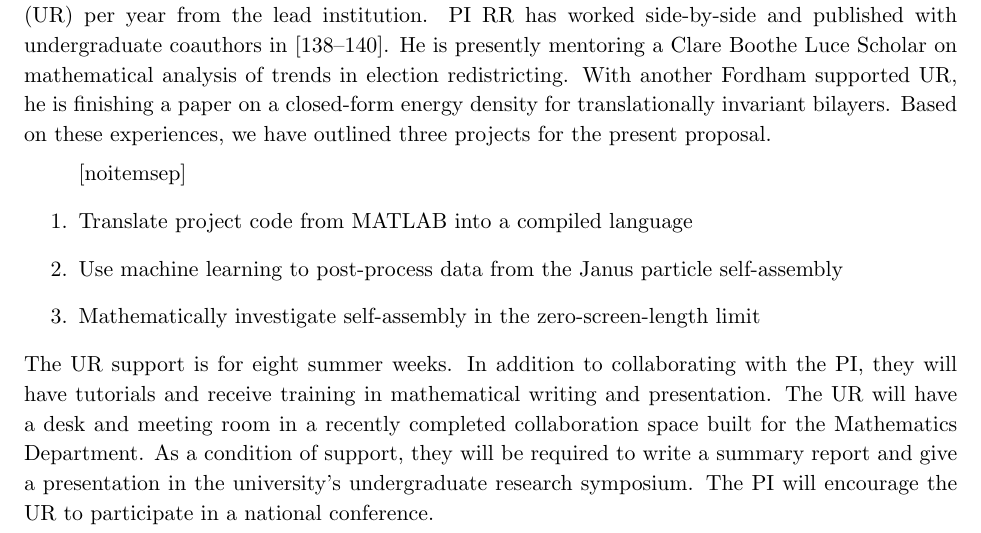
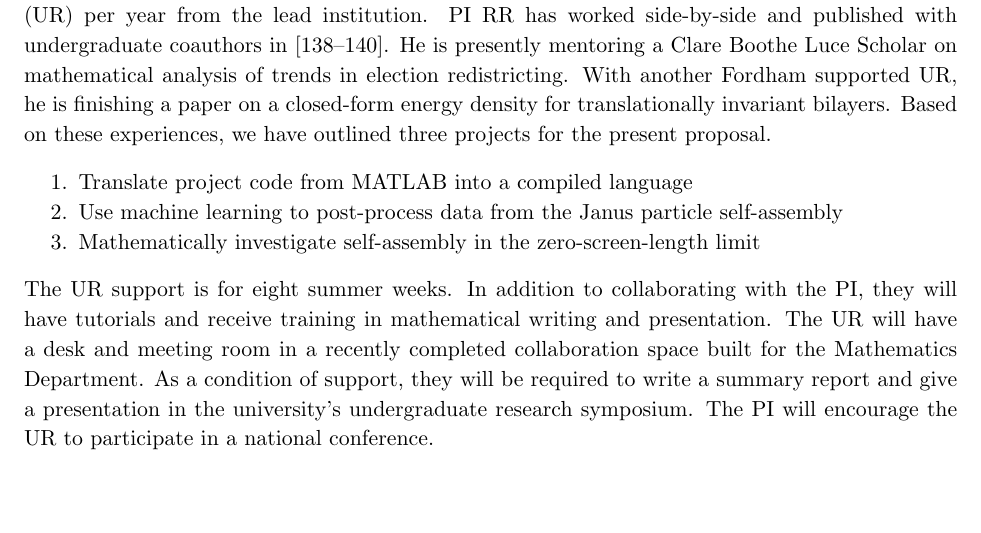
Before and after one commit to quaife/lipid_dynamics, a LaTeX document (NSF2021/Description/description.tex): part of page 3 of 27, cut so that both start at the same text, the shorter picture padded with empty space. Compiled offline with pdfLaTeX.

Commit message:
enumitem

```diff
--- a/NSF2021/Description/description.tex
+++ b/NSF2021/Description/description.tex
@@ -47,7 +47,7 @@
 %  labelsep=period,skip=10pt]{caption}
 
 \usepackage{todonotes}
-\usepackage{pgfplots,tikz,color,soul,array}
+\usepackage{pgfplots,tikz,color,soul,array,enumitem}
 
 
 \newcounter{midequation}
```
